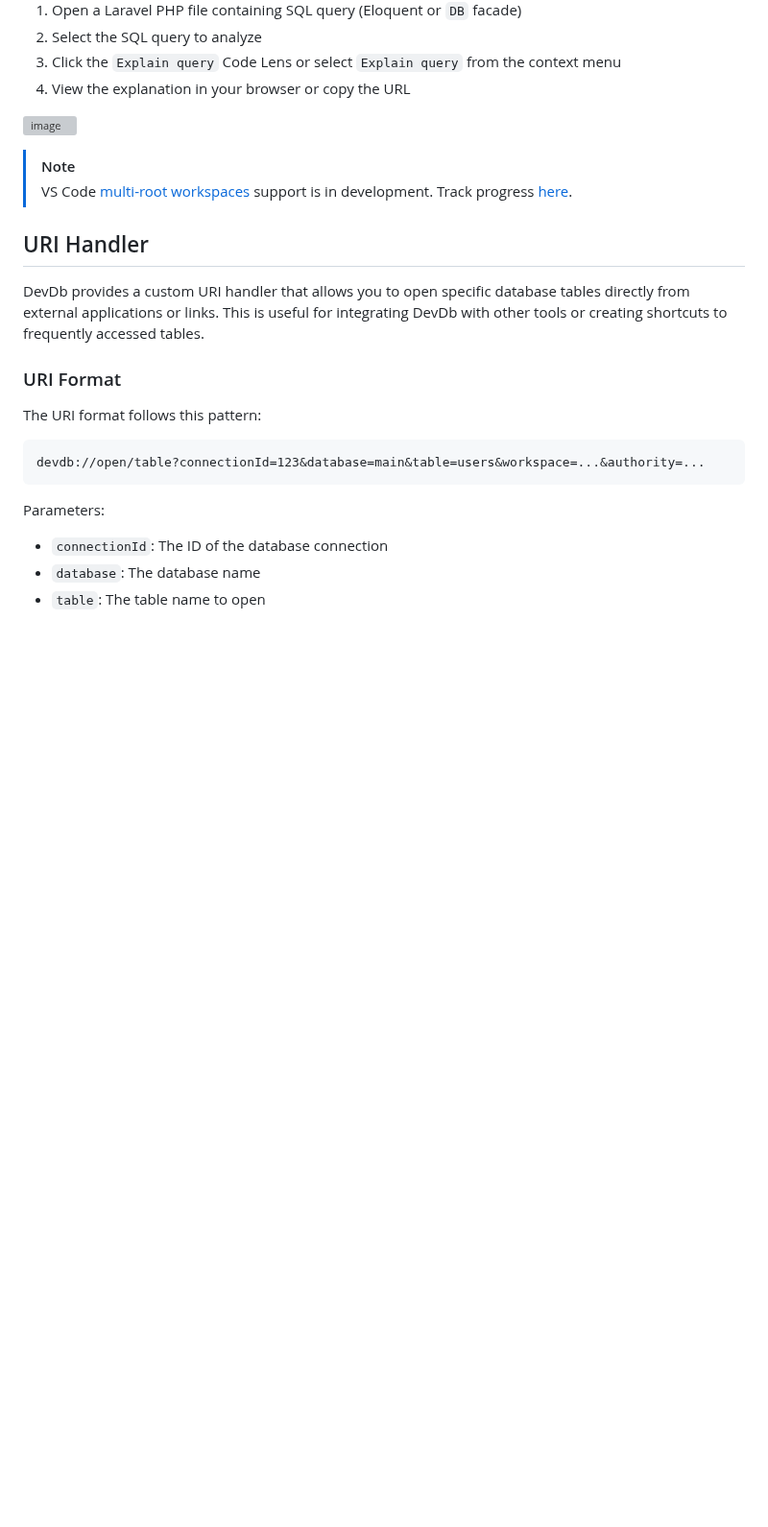
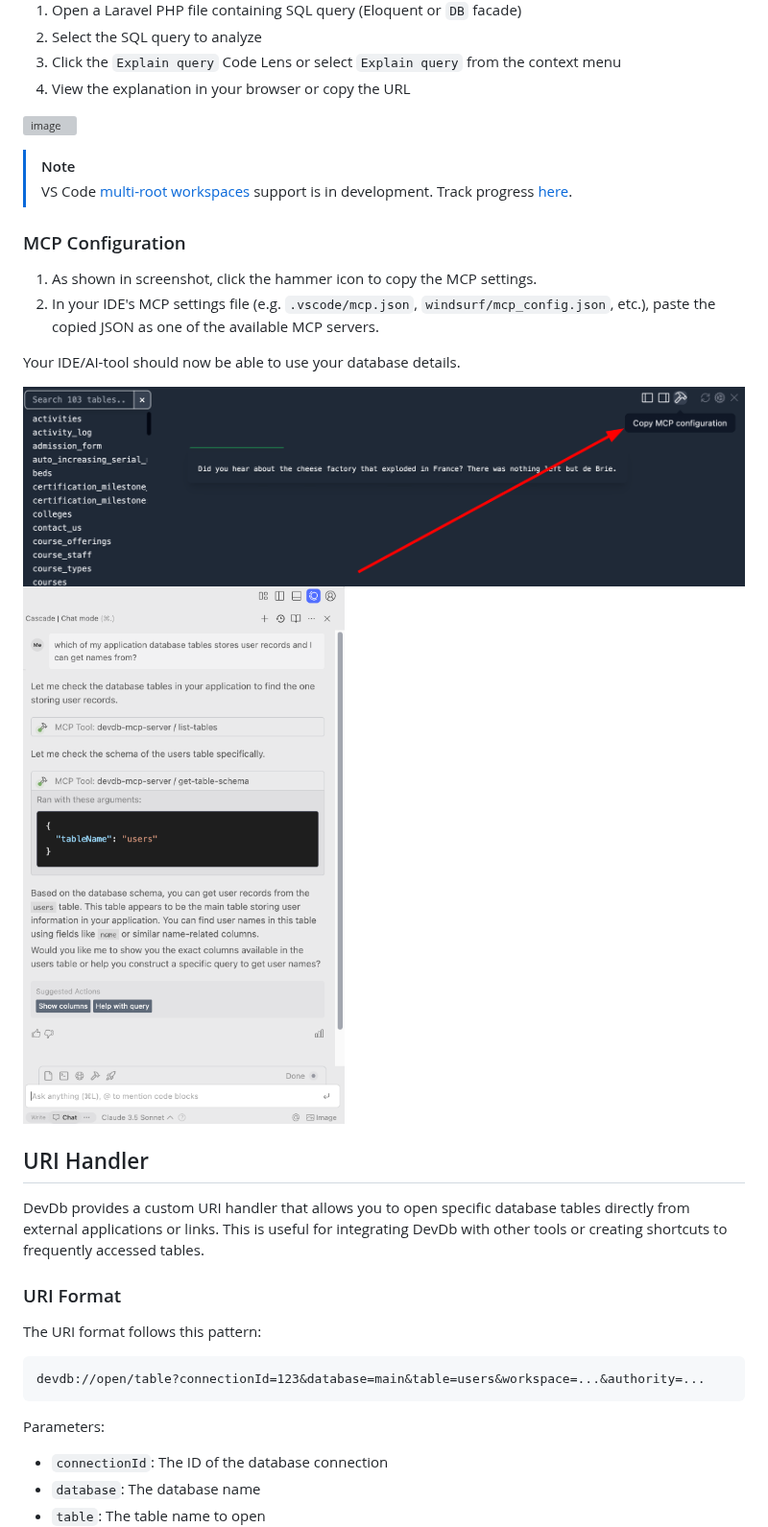
Before and after one commit to damms005/devdb-vscode, a Markdown page: README.md, the part around one of its changes. Shown at 96% size. Drawn GitHub-style; blank space fills up the shorter version; grey boxes are pictures that could not be loaded.

```diff
--- a/README.md
+++ b/README.md
@@ -243,6 +232,16 @@ The Query Explainer integrates with [MySQL Visual Explain](https://mysqlexplain.
 
 <!-- TODO: update when completed -->
 
+### MCP Configuration
+
+1. As shown in screenshot, click the hammer icon to copy the MCP settings.
+1. In your IDE's MCP settings file (e.g. `.vscode/mcp.json`, `windsurf/mcp_config.json`, etc.), paste the copied JSON as one of the available MCP servers.
+
+Your IDE/AI-tool should now be able to use your database details.
+
+![Copy MCP settings](resources/screenshots/new/mcp-setup.png)
+![MCP Usage](resources/screenshots/new/mcp-usage.png)
+
 ## URI Handler
 
 DevDb provides a custom URI handler that allows you to open specific database tables directly from external applications or links. This is useful for integrating DevDb with other tools or creating shortcuts to frequently accessed tables.
```
Also changed, not shown: other parts of README.md (+0 -11 lines).
